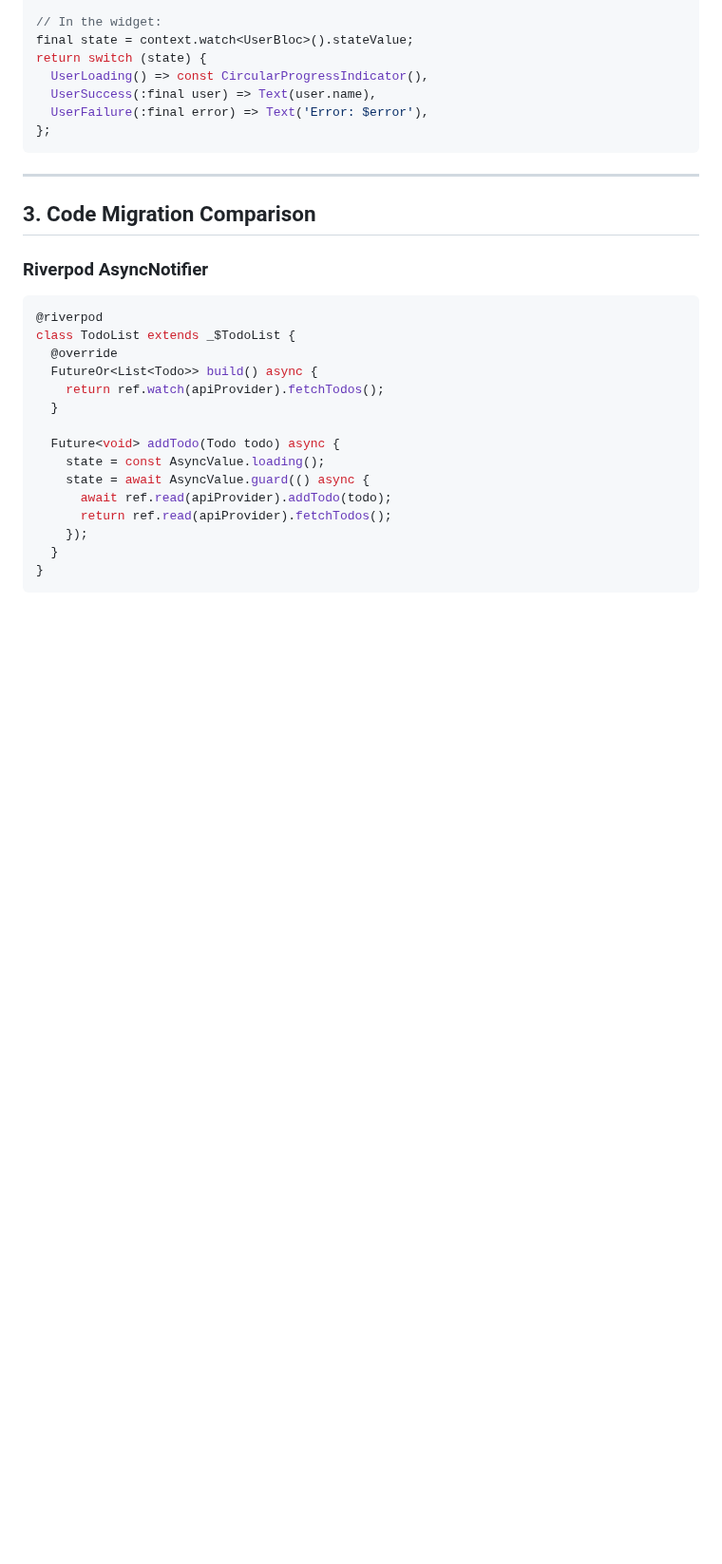
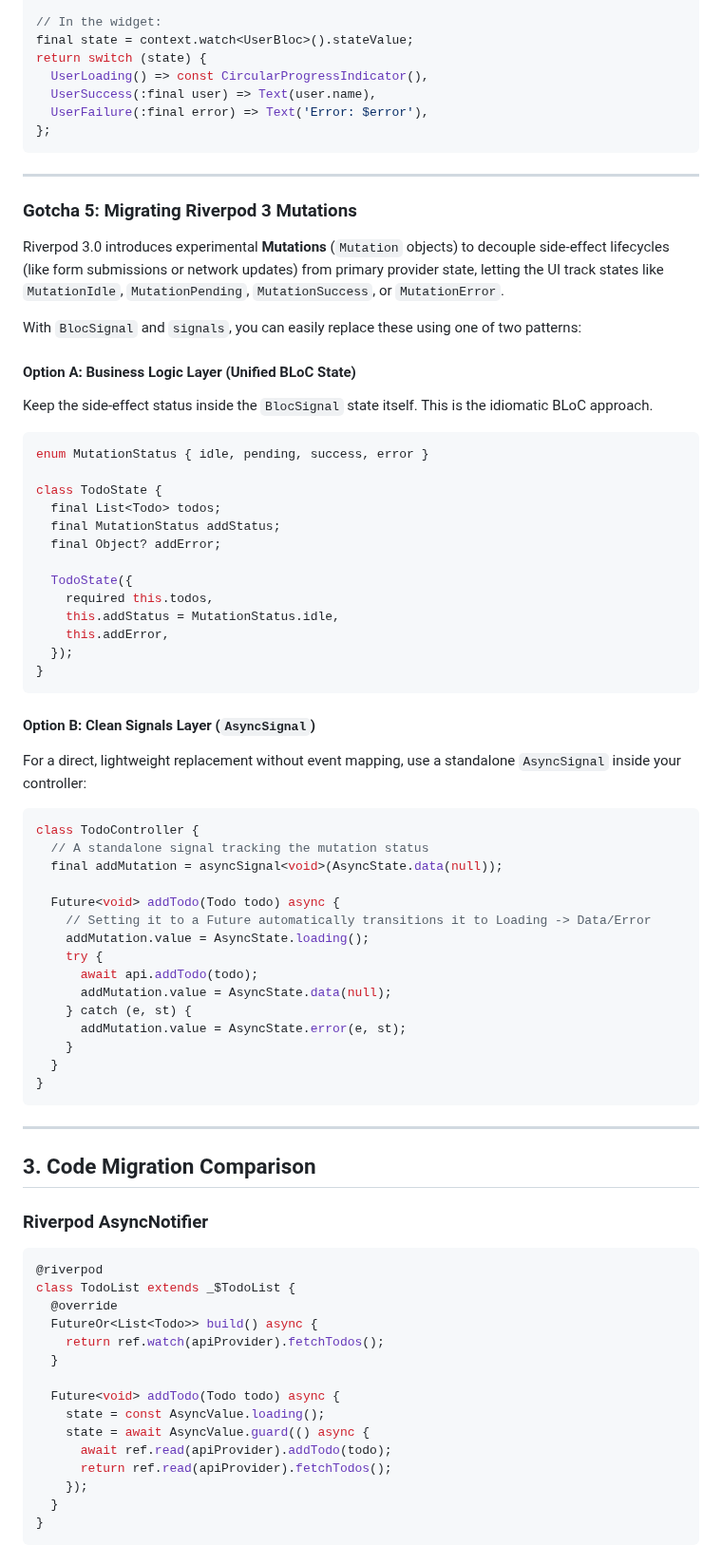
Before and after one commit to RandalSchwartz/BlocSignal, a Markdown page: skills/bloc-signals/riverpod_migration.md, the part around the change. Shown at 95% size. GitHub-like rendering; blank space fills up the shorter version.

Commit message:
docs: add Riverpod 3 Mutations section to migration guide

````diff
--- a/skills/bloc-signals/riverpod_migration.md
+++ b/skills/bloc-signals/riverpod_migration.md
@@ -122,7 +122,55 @@ return switch (state) {
 
 ---
 
+### Gotcha 5: Migrating Riverpod 3 Mutations
+Riverpod 3.0 introduces experimental **Mutations** (`Mutation` objects) to decouple side-effect lifecycles (like form submissions or network updates) from primary provider state, letting the UI track states like `MutationIdle`, `MutationPending`, `MutationSuccess`, or `MutationError`.
+
+With `BlocSignal` and `signals`, you can easily replace these using one of two patterns:
+
+#### Option A: Business Logic Layer (Unified BLoC State)
+Keep the side-effect status inside the `BlocSignal` state itself. This is the idiomatic BLoC approach.
+
+```dart
+enum MutationStatus { idle, pending, success, error }
+
+class TodoState {
+  final List<Todo> todos;
+  final MutationStatus addStatus;
+  final Object? addError;
+
+  TodoState({
+    required this.todos,
+    this.addStatus = MutationStatus.idle,
+    this.addError,
+  });
+}
+```
+
+#### Option B: Clean Signals Layer (`AsyncSignal`)
+For a direct, lightweight replacement without event mapping, use a standalone `AsyncSignal` inside your controller:
+
+```dart
+class TodoController {
+  // A standalone signal tracking the mutation status
+  final addMutation = asyncSignal<void>(AsyncState.data(null));
+
+  Future<void> addTodo(Todo todo) async {
+    // Setting it to a Future automatically transitions it to Loading -> Data/Error
+    addMutation.value = AsyncState.loading();
+    try {
+      await api.addTodo(todo);
+      addMutation.value = AsyncState.data(null);
+    } catch (e, st) {
+      addMutation.value = AsyncState.error(e, st);
+    }
+  }
+}
+```
+
+---
+
 ## 3. Code Migration Comparison
+
 
 ### Riverpod AsyncNotifier
 ```dart
````
